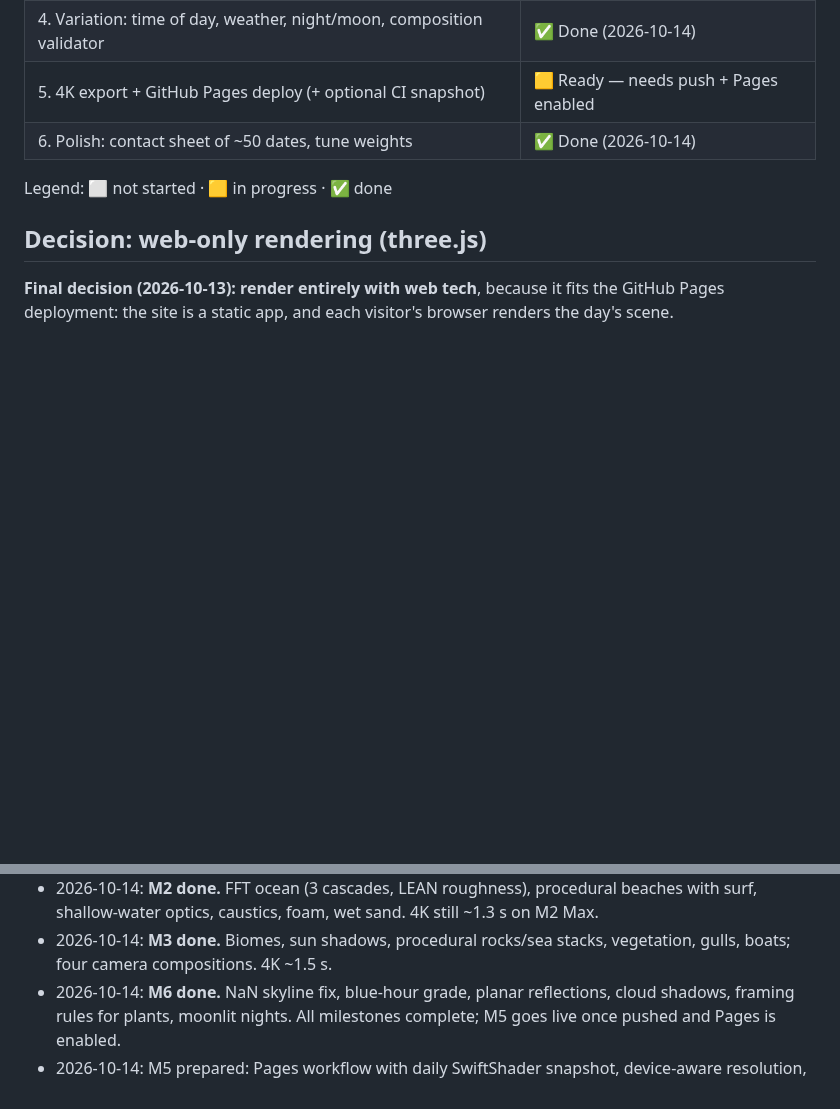
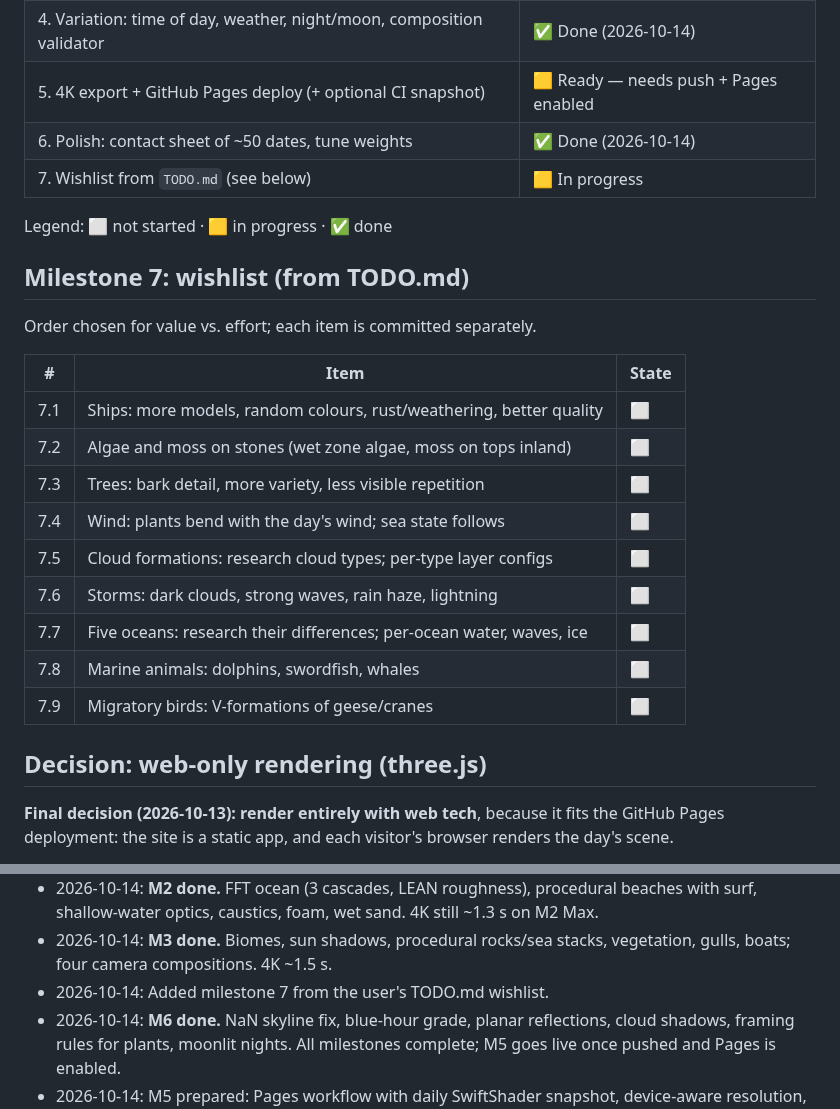
Before and after one commit to grandma67/amazing_sea_wallpaper, a Markdown page: PLAN.md, 2 parts joined by grey strips. GitHub-like rendering; blank space fills up the shorter version.

Commit message:
Add wishlist milestone from TODO.md to the plan
Co-Authored-By: Claude Opus 5.5 <noreply@anthropic.com>

```diff
--- a/PLAN.md
+++ b/PLAN.md
@@ -14,8 +14,25 @@ time of day, sun/moon position, weather, vegetation, rocks, birds and ships.
 | 4. Variation: time of day, weather, night/moon, composition validator | ✅ Done (2026-10-14) |
 | 5. 4K export + GitHub Pages deploy (+ optional CI snapshot) | 🟨 Ready — needs push + Pages enabled |
 | 6. Polish: contact sheet of ~50 dates, tune weights | ✅ Done (2026-10-14) |
+| 7. Wishlist from `TODO.md` (see below) | 🟨 In progress |
 
 Legend: ⬜ not started · 🟨 in progress · ✅ done
+
+## Milestone 7: wishlist (from TODO.md)
+
+Order chosen for value vs. effort; each item is committed separately.
+
+| # | Item | State |
+|---|---|---|
+| 7.1 | Ships: more models, random colours, rust/weathering, better quality | ⬜ |
+| 7.2 | Algae and moss on stones (wet zone algae, moss on tops inland) | ⬜ |
+| 7.3 | Trees: bark detail, more variety, less visible repetition | ⬜ |
+| 7.4 | Wind: plants bend with the day's wind; sea state follows | ⬜ |
+| 7.5 | Cloud formations: research cloud types; per-type layer configs | ⬜ |
+| 7.6 | Storms: dark clouds, strong waves, rain haze, lightning | ⬜ |
+| 7.7 | Five oceans: research their differences; per-ocean water, waves, ice | ⬜ |
+| 7.8 | Marine animals: dolphins, swordfish, whales | ⬜ |
+| 7.9 | Migratory birds: V-formations of geese/cranes | ⬜ |
 
 ## Decision: web-only rendering (three.js)
 
@@ -298,6 +315,7 @@ M2 findings:
   shallow-water optics, caustics, foam, wet sand. 4K still ~1.3 s on M2 Max.
 - 2026-10-14: **M3 done.** Biomes, sun shadows, procedural rocks/sea stacks, vegetation, gulls,
   boats; four camera compositions. 4K ~1.5 s.
+- 2026-10-14: Added milestone 7 from the user's TODO.md wishlist.
 - 2026-10-14: **M6 done.** NaN skyline fix, blue-hour grade, planar reflections, cloud shadows,
   framing rules for plants, moonlit nights. All milestones complete; M5 goes live once pushed
   and Pages is enabled.
```
Also changed, not shown: TODO.md (added, +10 -0 lines).
